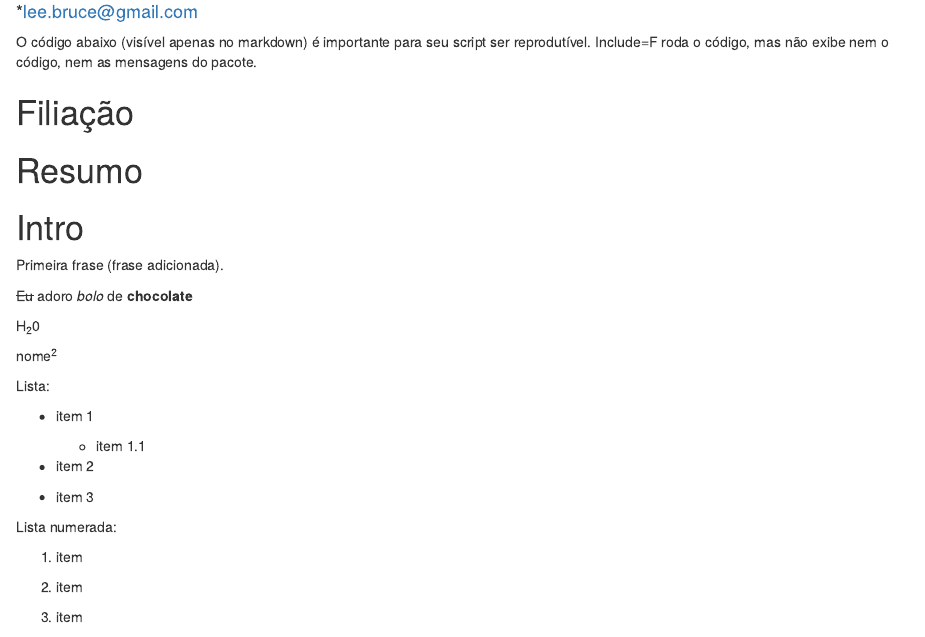
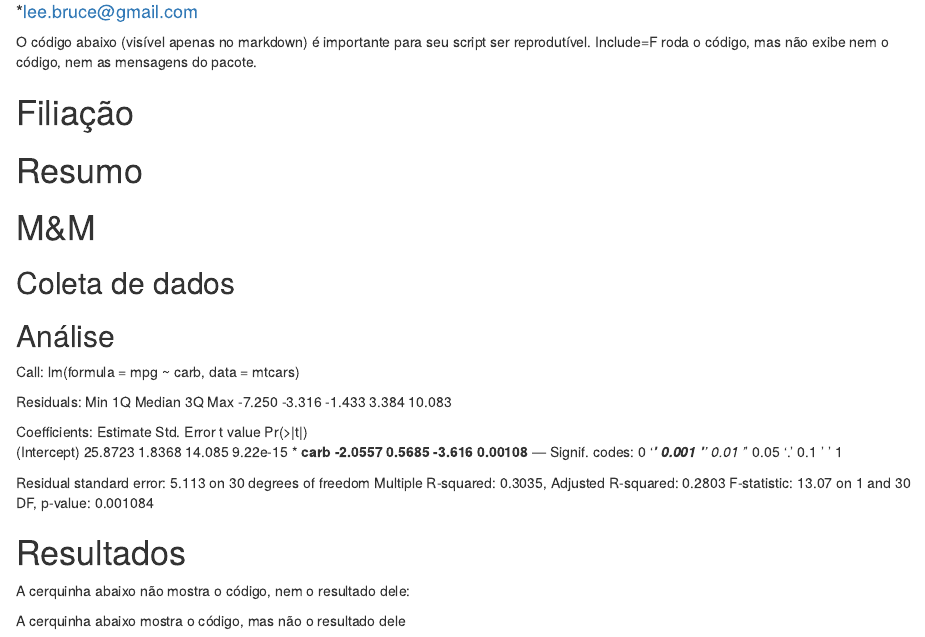
Before and after one commit to agcout/curso-git-projeto-acoutinho, an R Markdown document (paper.Rmd): the page in a window 1100 px wide, from 130 px down. Rendered offline with R 4.5, knitr and Pandoc, with nearby package versions; drawn as R Markdown's standard HTML page in place of the format the file asks for; a font, style sheet, LaTeX package, included part or bibliography that could not be used is replaced or left out.

Commit message:
deletei a introdução inteira

```diff
--- a/paper.Rmd
+++ b/paper.Rmd
@@ -22,30 +22,3 @@ if(!require('knitr')) install.packages('knitr')
 # Filiação
 
 # Resumo
-
-# Intro
-Primeira frase (frase adicionada).
-
-~~Eu~~ adoro *bolo* de **chocolate**
-
-H~2~0
-
-nome^2^
-
-Lista:
-
-- item 1
-
-  - item 1.1
-
-- item 2
-
-- item 3
-
-Lista numerada:
-
-1. item
-
-2. item
-
-3. item
```
Also changed, not shown: paper.Rmd (2 more changed lines).
